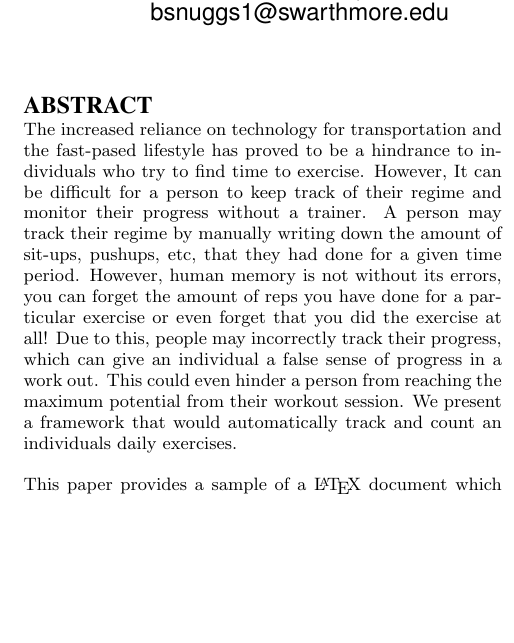
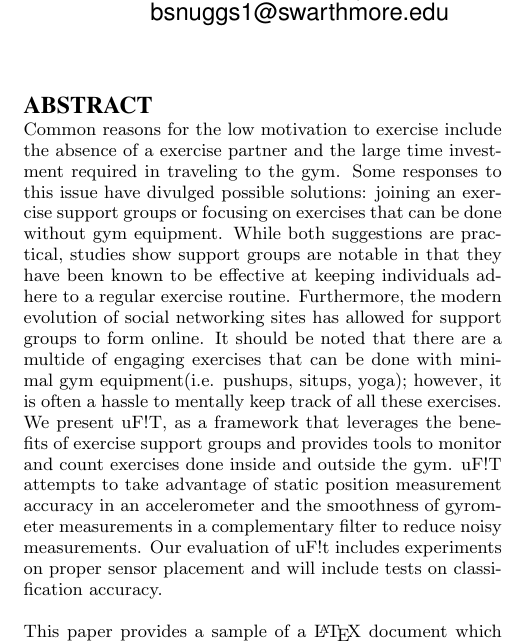
Before and after one commit to smartcancer/cs97, a LaTeX paper (final_report/final_report.tex): part of one column of page 1 of 5, cut so that both start at the same text, the shorter picture padded with empty space. Compiled offline with pdfLaTeX.

Commit message:
abstract

```diff
--- a/final_report/final_report.tex
+++ b/final_report/final_report.tex
@@ -92,7 +92,7 @@ Steven Hwang\\
 \maketitle
 \begin{abstract}
 
-The increased reliance on technology for transportation and the fast-pased lifestyle has proved to be a hindrance to individuals who try to find time to exercise.    However,   It can be difficult for a person to keep track of their regime and monitor their progress without a trainer. A person may track their regime by manually writing down the amount of sit-ups, pushups, etc, that they had done for a given time period. However, human memory is not without its errors, you can forget the amount of reps you have done for a particular exercise or even forget that you did the exercise at all! Due to this, people may incorrectly track their progress, which can give an individual a false sense of progress in a work out. This could even hinder a person from reaching the maximum potential from their workout session. We present a framework that would automatically track and count an individuals daily exercises.
+Common reasons for the low motivation to exercise include the absence of a exercise partner and the large time investment required in traveling to the gym. Some responses to this issue have divulged possible solutions: joining an exercise support groups or focusing on exercises that can be done without gym equipment. While both suggestions are practical, studies show support groups are notable in that they have been known to be effective at keeping individuals adhere to a regular exercise routine. Furthermore, the modern evolution of social networking sites has allowed for support groups to form online. It should be noted that there are a multide of engaging exercises that can be done with minimal gym equipment(i.e. pushups, situps, yoga); however, it is often a hassle to mentally keep track of all these exercises. We present uF!T, as a framework that leverages the benefits of exercise support groups and provides tools to monitor and count exercises done inside and outside the gym. uF!T attempts to take advantage of static position measurement accuracy in an accelerometer and the smoothness of gyrometer measurements in a complementary filter to reduce noisy measurements. Our evaluation of uF!t includes experiments on proper sensor placement and will include tests on classification accuracy.
 
 
 
```
